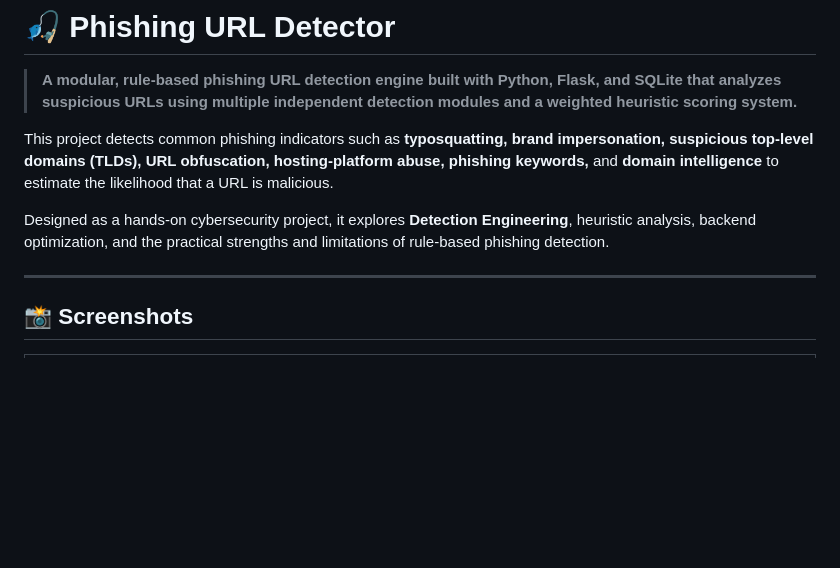
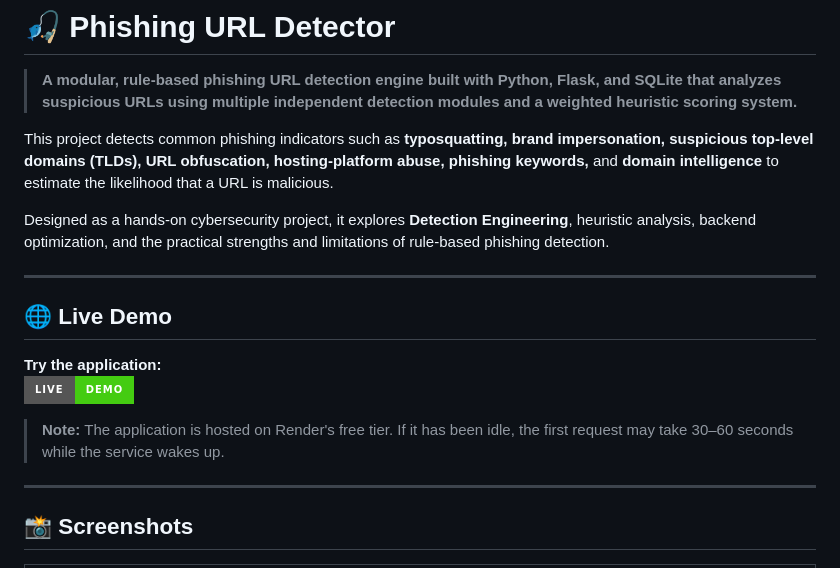
Before and after one commit to swaroop-pixel/phishing-url-detector, a Markdown page: README.md, the part around the change. GitHub-like rendering; badges without logos; blank space fills up the shorter version.

```diff
--- a/README.md
+++ b/README.md
@@ -5,6 +5,14 @@
 This project detects common phishing indicators such as **typosquatting, brand impersonation, suspicious top-level domains (TLDs), URL obfuscation, hosting-platform abuse, phishing keywords,** and **domain intelligence** to estimate the likelihood that a URL is malicious.
 
 Designed as a hands-on cybersecurity project, it explores **Detection Engineering**, heuristic analysis, backend optimization, and the practical strengths and limitations of rule-based phishing detection.
+
+---
+## 🌐 Live Demo
+
+**Try the application:**
+[![Live Demo](https://img.shields.io/badge/Live-Demo-success?style=for-the-badge)](https://phishguard-gvur.onrender.com/)
+
+> **Note:** The application is hosted on Render's free tier. If it has been idle, the first request may take 30–60 seconds while the service wakes up.
 
 ---
 
```
